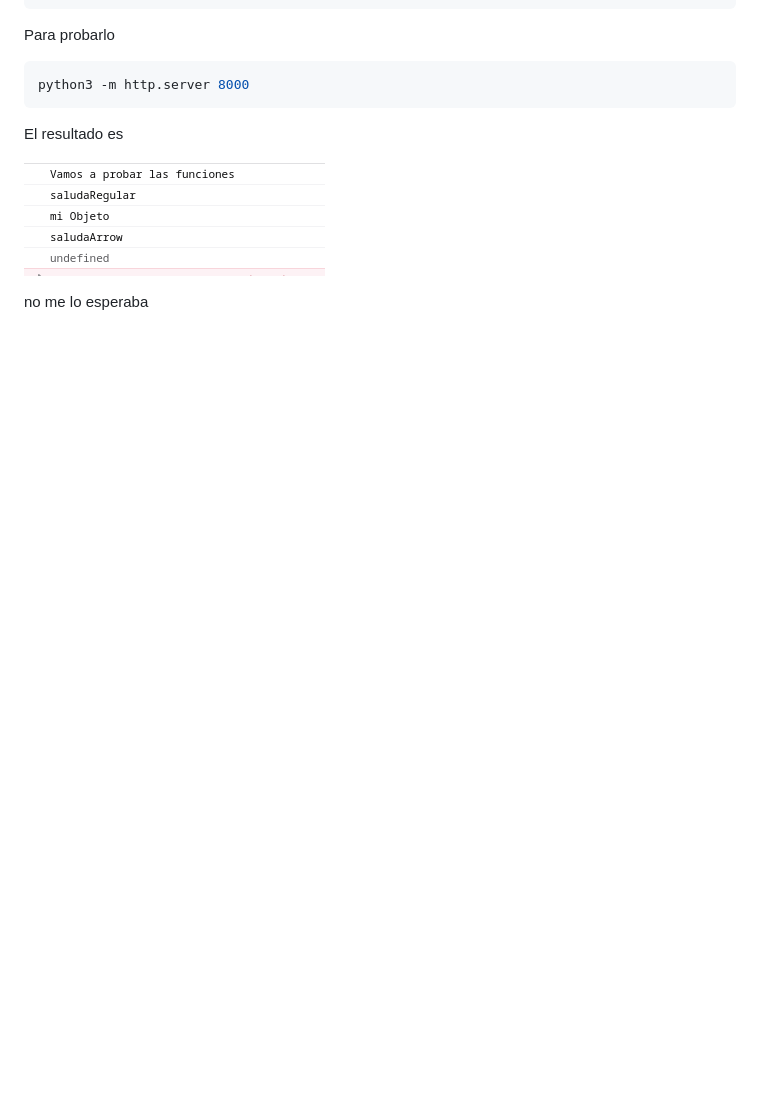
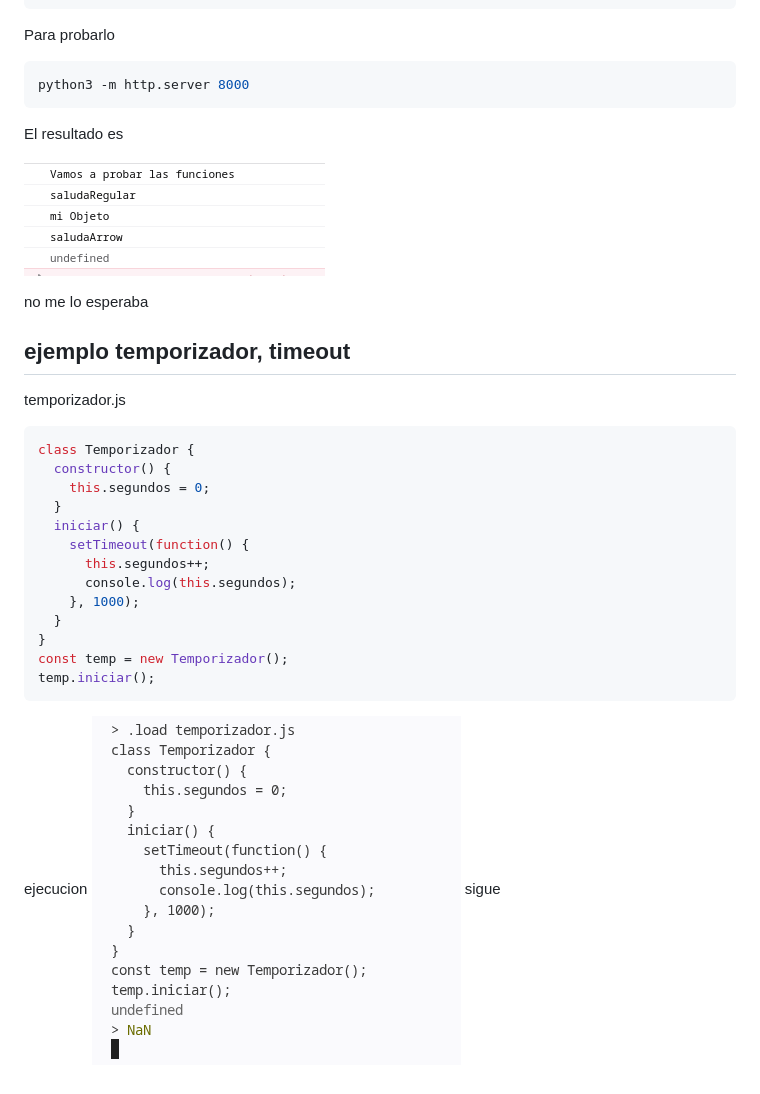
Before and after one commit to mquinteror1000/js_basis, a Markdown page: arrow_funcions/arrow_functions.md, the part around the change. Drawn GitHub-style; pictures changed too: arrow_funcions/imgs/temporizador.png (added); blank space fills up the shorter version.

Commit message:
funcion regular en un temporizador timeout

````diff
--- a/arrow_funcions/arrow_functions.md
+++ b/arrow_funcions/arrow_functions.md
@@ -88,3 +88,23 @@ El resultado es
 ![objeto_arrow](imgs/objeto_arrow.png)
 
 no me lo esperaba
+## ejemplo temporizador, timeout
+temporizador.js
+```javascript
+class Temporizador {
+  constructor() {
+    this.segundos = 0;
+  }
+  iniciar() {
+    setTimeout(function() {
+      this.segundos++;
+      console.log(this.segundos);
+    }, 1000);
+  }
+}
+const temp = new Temporizador();
+temp.iniciar();
+```
+ejecucion
+![temporizador](./imgs/temporizador.png)
+sigue
````
Also changed, not shown: 1 other file.
